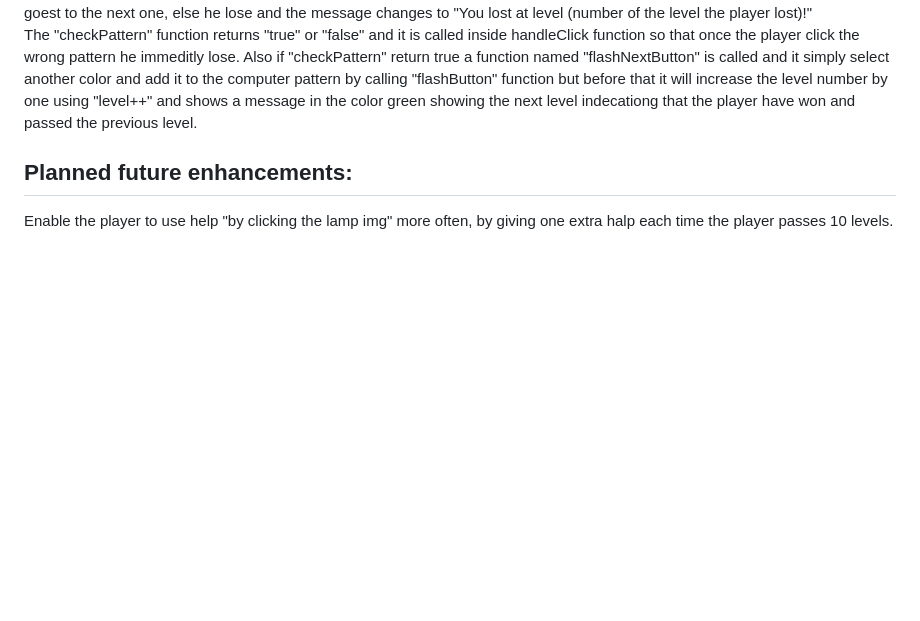
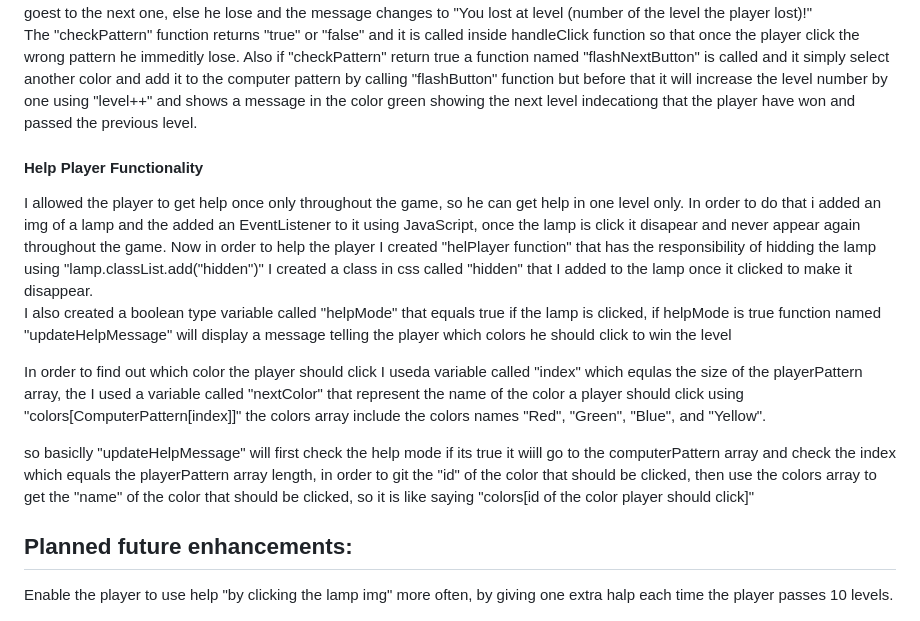
Before and after one commit to hudasul/Project1-Simon-Game, a Markdown page: README.md, the part around the change. Rendered like a GitHub page; blank space fills up the shorter version.

```diff
--- a/README.md
+++ b/README.md
@@ -58,6 +58,15 @@ In order to chevk if a player has won a level i created a function called "check
 
 The "checkPattern" function returns "true" or "false" and it is called inside handleClick function so that once the player click the wrong pattern he immeditly lose. Also if "checkPattern" return true a function named "flashNextButton" is called and it simply select another color and add it to the computer pattern by calling "flashButton" function but before that it will increase the level number by one using "level++" and shows a message in the color green showing the next level indecationg that the player have won and passed the previous level.
 
+<h4>Help Player Functionality</h4>
+I allowed the player to get help once only throughout the game, so he can get help in one level only. In  order to do that i added an img of a lamp and the added an EventListener to it using JavaScript, once the lamp is click it disapear and never appear again throughout the game. Now in order to help the player I created "helPlayer function" that has the responsibility of hidding the lamp using "lamp.classList.add("hidden")" I created a class in css called "hidden" that I added to the lamp once it clicked to make it disappear.
+
+I also created a boolean type variable called "helpMode" that equals true if the lamp is clicked, if helpMode is true function named "updateHelpMessage" will display a message telling the player which colors he should click to win the level
+
+In order to find out which color the player should click I useda variable called "index" which equlas the size of the playerPattern array, the I used a variable called "nextColor" that represent the name of the color a player should click using "colors[ComputerPattern[index]]" the colors array include the colors names "Red", "Green", "Blue", and "Yellow".
+
+so basiclly "updateHelpMessage" will first check the help mode if its true it wiill go to the computerPattern array and check the index which equals the playerPattern array length, in order to git the "id" of the color that should be clicked, then use the colors array to get the "name" of the color that should be clicked, so it is like saying "colors[id of the color player should click]"
+
 
 <h2>Planned future enhancements:</h2>
 Enable the player to use help "by clicking the lamp img" more often, by giving one extra halp each time the player passes 10 levels.
```
